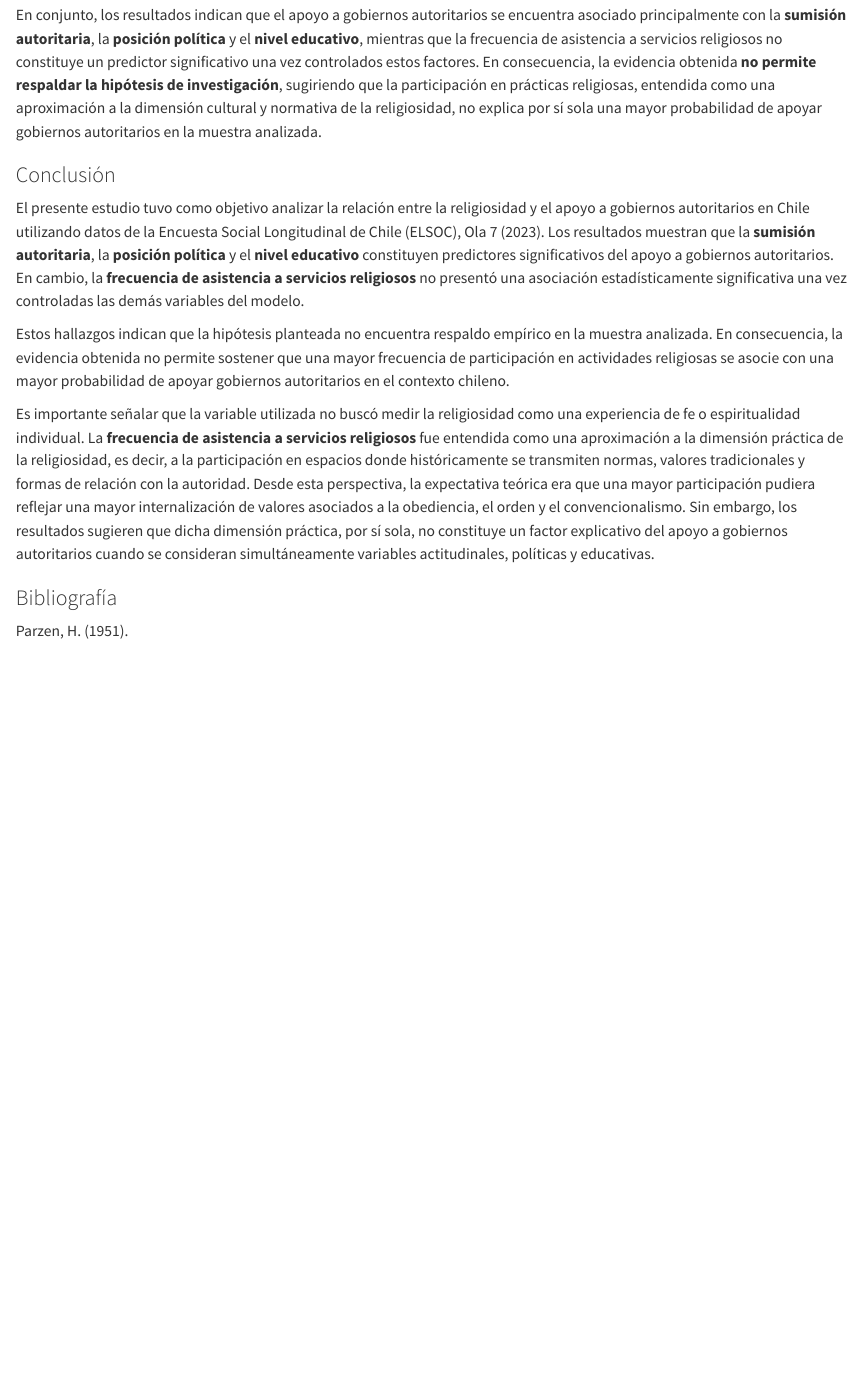
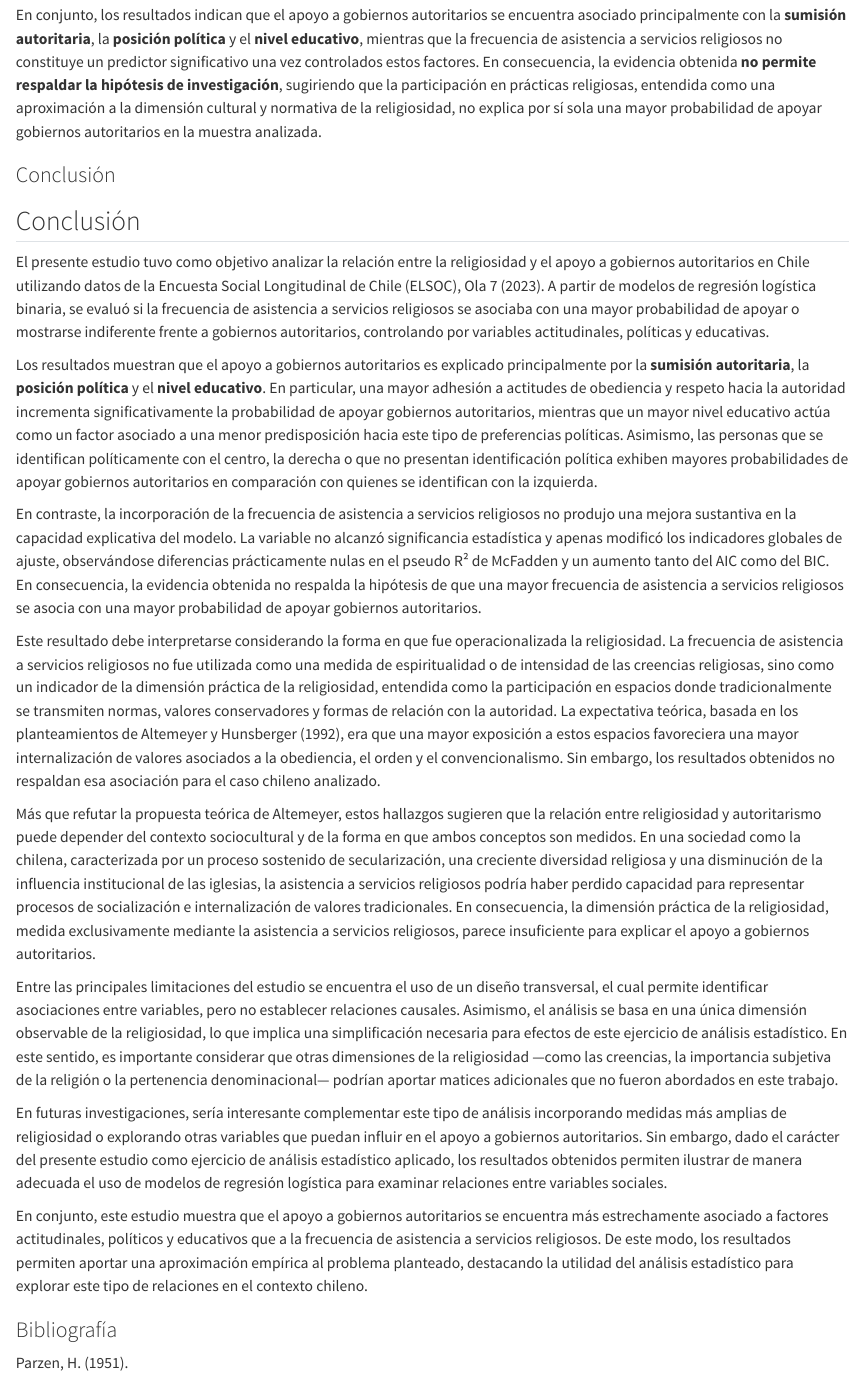
Before and after one commit to ant1416/estadistica-2, a Quarto document (Trabajo final estadística CEA_KENNEDY.qmd): the page in a window 1100 px wide, from 12260 px down. Rendered offline with R 4.5, knitr and Pandoc in place of Quarto, with nearby package versions; some code elsewhere in the file could not run offline; long lines of code are wrapped.

Commit message:
Update Trabajo final estadística CEA_KENNEDY.qmd

```diff
--- a/Trabajo final estadística CEA_KENNEDY.qmd
+++ b/Trabajo final estadística CEA_KENNEDY.qmd
@@ -341,11 +341,23 @@ En conjunto, los resultados indican que el apoyo a gobiernos autoritarios se enc
 
 ### Conclusión
 
-El presente estudio tuvo como objetivo analizar la relación entre la religiosidad y el apoyo a gobiernos autoritarios en Chile utilizando datos de la Encuesta Social Longitudinal de Chile (ELSOC), Ola 7 (2023). Los resultados muestran que la **sumisión autoritaria**, la **posición política** y el **nivel educativo** constituyen predictores significativos del apoyo a gobiernos autoritarios. En cambio, la **frecuencia de asistencia a servicios religiosos** no presentó una asociación estadísticamente significativa una vez controladas las demás variables del modelo.
+## Conclusión
 
-Estos hallazgos indican que la hipótesis planteada no encuentra respaldo empírico en la muestra analizada. En consecuencia, la evidencia obtenida no permite sostener que una mayor frecuencia de participación en actividades religiosas se asocie con una mayor probabilidad de apoyar gobiernos autoritarios en el contexto chileno.
+El presente estudio tuvo como objetivo analizar la relación entre la religiosidad y el apoyo a gobiernos autoritarios en Chile utilizando datos de la Encuesta Social Longitudinal de Chile (ELSOC), Ola 7 (2023). A partir de modelos de regresión logística binaria, se evaluó si la frecuencia de asistencia a servicios religiosos se asociaba con una mayor probabilidad de apoyar o mostrarse indiferente frente a gobiernos autoritarios, controlando por variables actitudinales, políticas y educativas.
 
-Es importante señalar que la variable utilizada no buscó medir la religiosidad como una experiencia de fe o espiritualidad individual. La **frecuencia de asistencia a servicios religiosos** fue entendida como una aproximación a la dimensión práctica de la religiosidad, es decir, a la participación en espacios donde históricamente se transmiten normas, valores tradicionales y formas de relación con la autoridad. Desde esta perspectiva, la expectativa teórica era que una mayor participación pudiera reflejar una mayor internalización de valores asociados a la obediencia, el orden y el convencionalismo. Sin embargo, los resultados sugieren que dicha dimensión práctica, por sí sola, no constituye un factor explicativo del apoyo a gobiernos autoritarios cuando se consideran simultáneamente variables actitudinales, políticas y educativas.
+Los resultados muestran que el apoyo a gobiernos autoritarios es explicado principalmente por la **sumisión autoritaria**, la **posición política** y el **nivel educativo**. En particular, una mayor adhesión a actitudes de obediencia y respeto hacia la autoridad incrementa significativamente la probabilidad de apoyar gobiernos autoritarios, mientras que un mayor nivel educativo actúa como un factor asociado a una menor predisposición hacia este tipo de preferencias políticas. Asimismo, las personas que se identifican políticamente con el centro, la derecha o que no presentan identificación política exhiben mayores probabilidades de apoyar gobiernos autoritarios en comparación con quienes se identifican con la izquierda.
+
+En contraste, la incorporación de la frecuencia de asistencia a servicios religiosos no produjo una mejora sustantiva en la capacidad explicativa del modelo. La variable no alcanzó significancia estadística y apenas modificó los indicadores globales de ajuste, observándose diferencias prácticamente nulas en el pseudo R² de McFadden y un aumento tanto del AIC como del BIC. En consecuencia, la evidencia obtenida no respalda la hipótesis de que una mayor frecuencia de asistencia a servicios religiosos se asocia con una mayor probabilidad de apoyar gobiernos autoritarios.
+
+Este resultado debe interpretarse considerando la forma en que fue operacionalizada la religiosidad. La frecuencia de asistencia a servicios religiosos no fue utilizada como una medida de espiritualidad o de intensidad de las creencias religiosas, sino como un indicador de la dimensión práctica de la religiosidad, entendida como la participación en espacios donde tradicionalmente se transmiten normas, valores conservadores y formas de relación con la autoridad. La expectativa teórica, basada en los planteamientos de Altemeyer y Hunsberger (1992), era que una mayor exposición a estos espacios favoreciera una mayor internalización de valores asociados a la obediencia, el orden y el convencionalismo. Sin embargo, los resultados obtenidos no respaldan esa asociación para el caso chileno analizado.
+
+Más que refutar la propuesta teórica de Altemeyer, estos hallazgos sugieren que la relación entre religiosidad y autoritarismo puede depender del contexto sociocultural y de la forma en que ambos conceptos son medidos. En una sociedad como la chilena, caracterizada por un proceso sostenido de secularización, una creciente diversidad religiosa y una disminución de la influencia institucional de las iglesias, la asistencia a servicios religiosos podría haber perdido capacidad para representar procesos de socialización e internalización de valores tradicionales. En consecuencia, la dimensión práctica de la religiosidad, medida exclusivamente mediante la asistencia a servicios religiosos, parece insuficiente para explicar el apoyo a gobiernos autoritarios.
+
+Entre las principales limitaciones del estudio se encuentra el uso de un diseño transversal, el cual permite identificar asociaciones entre variables, pero no establecer relaciones causales. Asimismo, el análisis se basa en una única dimensión observable de la religiosidad, lo que implica una simplificación necesaria para efectos de este ejercicio de análisis estadístico. En este sentido, es importante considerar que otras dimensiones de la religiosidad —como las creencias, la importancia subjetiva de la religión o la pertenencia denominacional— podrían aportar matices adicionales que no fueron abordados en este trabajo.
+
+En futuras investigaciones, sería interesante complementar este tipo de análisis incorporando medidas más amplias de religiosidad o explorando otras variables que puedan influir en el apoyo a gobiernos autoritarios. Sin embargo, dado el carácter del presente estudio como ejercicio de análisis estadístico aplicado, los resultados obtenidos permiten ilustrar de manera adecuada el uso de modelos de regresión logística para examinar relaciones entre variables sociales.
+
+En conjunto, este estudio muestra que el apoyo a gobiernos autoritarios se encuentra más estrechamente asociado a factores actitudinales, políticos y educativos que a la frecuencia de asistencia a servicios religiosos. De este modo, los resultados permiten aportar una aproximación empírica al problema planteado, destacando la utilidad del análisis estadístico para explorar este tipo de relaciones en el contexto chileno.
 
 ### Bibliografía
 
```
